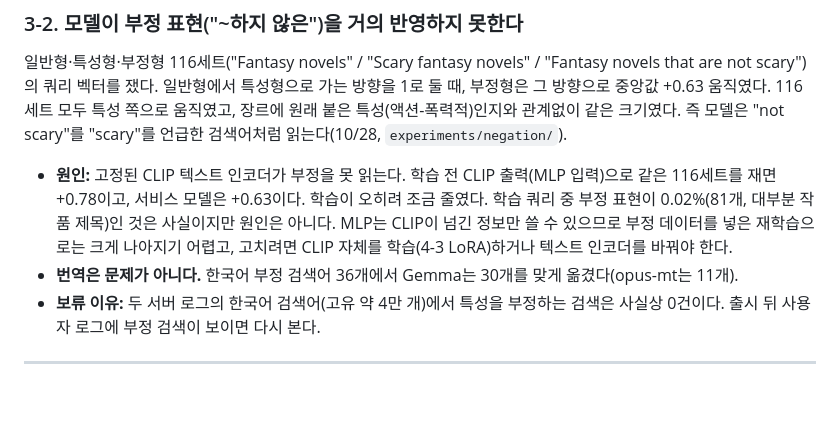
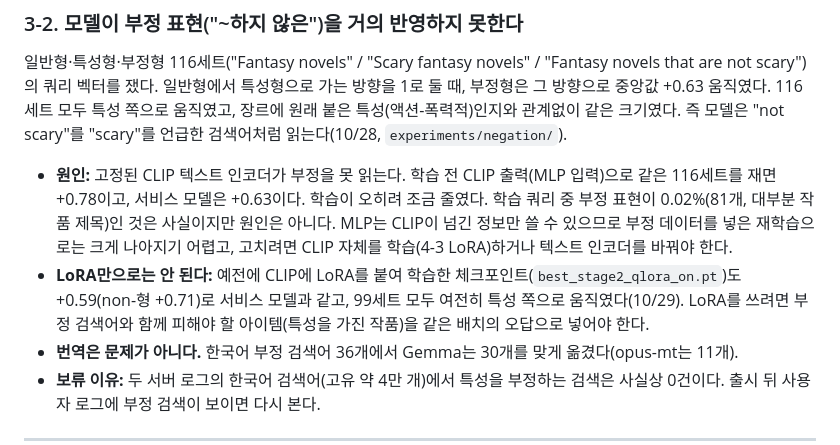
Before and after one commit to VibeCrates/VibeCrates_Recommendation, a Markdown page: docs/model_issues.md, the part around the change. GitHub-like rendering; blank space fills up the shorter version.

Commit message:
docs: Note that the existing CLIP LoRA checkpoint ignores negation too
Co-Authored-By: Claude Opus 5.5 <noreply@anthropic.com>

```diff
--- a/docs/model_issues.md
+++ b/docs/model_issues.md
@@ -87,6 +87,9 @@ query 벡터로 고를 때 영향이 있다(10/25 확인).
   +0.78이고, 서비스 모델은 +0.63이다. 학습이 오히려 조금 줄였다. 학습 쿼리 중 부정 표현이 0.02%(81개, 대부분 작품 제목)인
   것은 사실이지만 원인은 아니다. MLP는 CLIP이 넘긴 정보만 쓸 수 있으므로 부정 데이터를 넣은 재학습으로는 크게 나아지기 어렵고,
   고치려면 CLIP 자체를 학습(4-3 LoRA)하거나 텍스트 인코더를 바꿔야 한다.
+- **LoRA만으로는 안 된다:** 예전에 CLIP에 LoRA를 붙여 학습한 체크포인트(`best_stage2_qlora_on.pt`)도 +0.59(non-형 +0.71)로
+  서비스 모델과 같고, 99세트 모두 여전히 특성 쪽으로 움직였다(10/29). LoRA를 쓰려면 부정 검색어와 함께
+  피해야 할 아이템(특성을 가진 작품)을 같은 배치의 오답으로 넣어야 한다.
 - **번역은 문제가 아니다.** 한국어 부정 검색어 36개에서 Gemma는 30개를 맞게 옮겼다(opus-mt는 11개).
 - **보류 이유:** 두 서버 로그의 한국어 검색어(고유 약 4만 개)에서 특성을 부정하는 검색은 사실상 0건이다.
   출시 뒤 사용자 로그에 부정 검색이 보이면 다시 본다.
```
